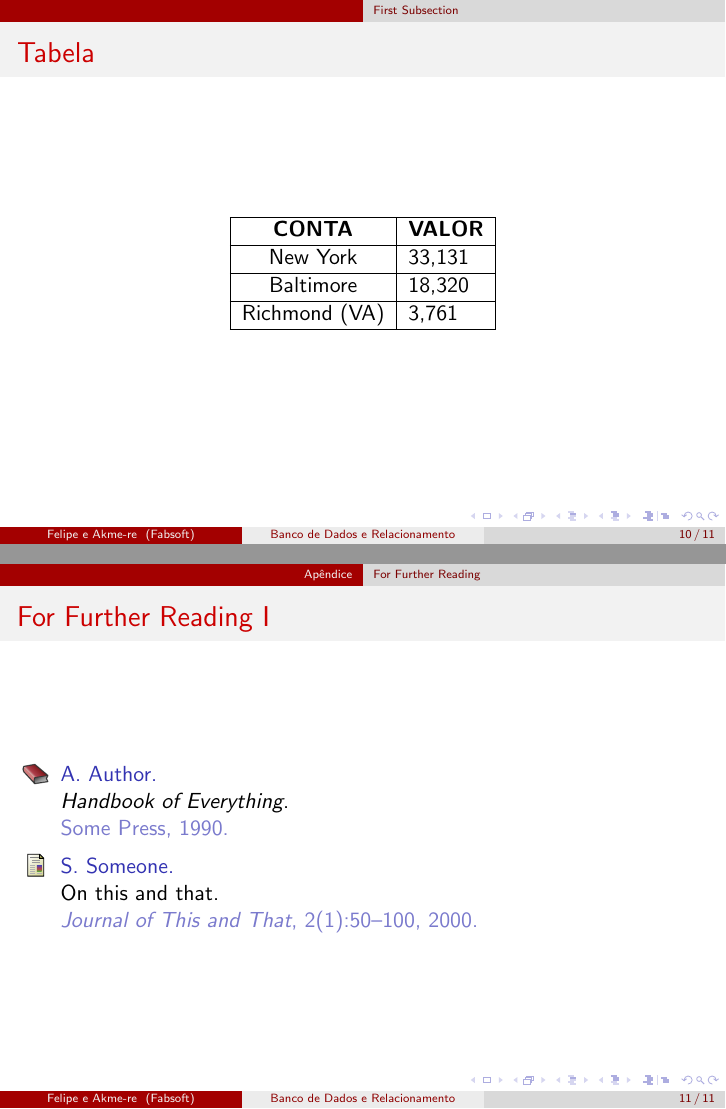
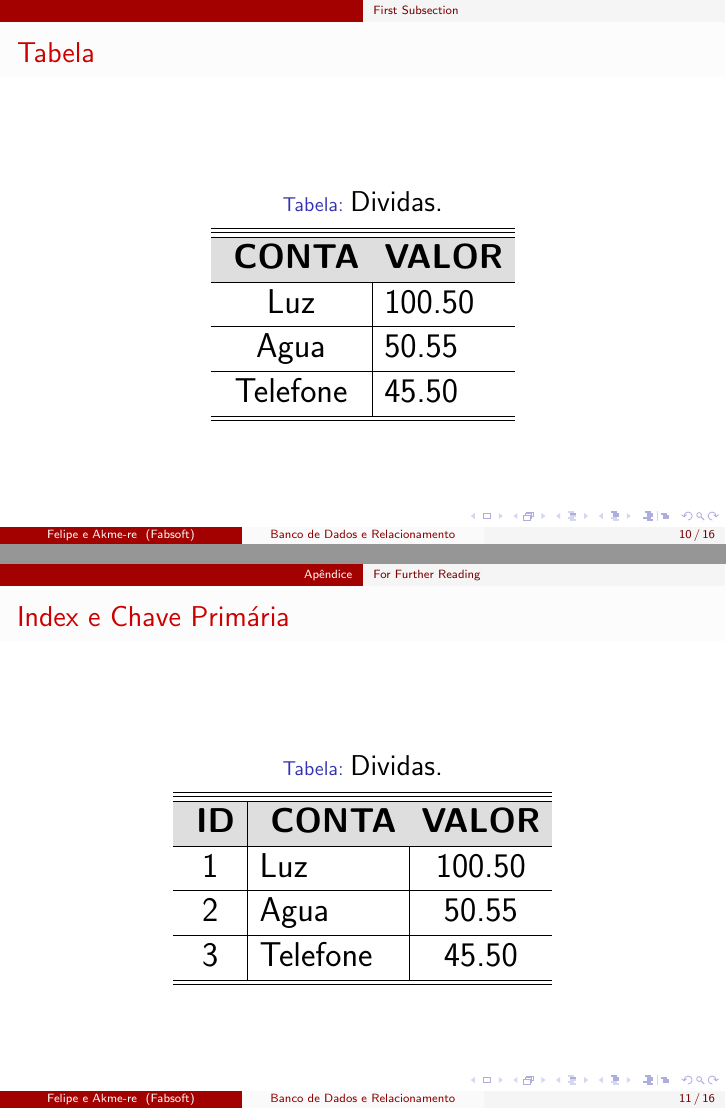
Before and after one commit to felipegithub/Dia-4, LaTeX slides (Relacionamentos.tex): pages 10 and 11 of 11 before the commit and pages 10 and 11 of 16 after it, joined at a grey line. Compiled offline with pdfLaTeX.

Commit message:
Metade Pronta

```diff
--- a/Relacionamentos.tex
+++ b/Relacionamentos.tex
@@ -10,7 +10,9 @@
 % Imagens
 \usepackage{graphicx}
 
-
+% Tabela
+\usepackage{xcolor,colortbl}
+\definecolor{gray}{rgb}{0.87,0.87,0.87}
 
 \usetheme{CambridgeUS}
 
@@ -155,17 +157,24 @@
 
 \begin{frame}{Tabela}
 	\begin{center}
-		\begin{tabular}{| c | l | r |}
-			\hline
-				\textbf{CONTA}  &  \textbf{VALOR} \\
-				\hline
-				New York & 33,131 \\
-				\hline
-				Baltimore & 18,320 \\
-				\hline
-				Richmond (VA) & 3,761 \\
-				\hline
-		\end{tabular}
+		\begin{table}
+			\LARGE
+			\caption{\label{label}\Large Dividas.}
+			\begin{tabular}{ c | l }
+					\hline
+					\hline
+					\hline
+					\cellcolor{gray} \textbf{CONTA}  & \cellcolor{gray}\textbf{VALOR} \\
+					\hline
+					Luz & 100.50 \\
+					\hline
+					Agua & 50.55 \\
+					\hline
+					Telefone & 45.50 \\
+					\hline
+					\hline
+			\end{tabular}% Tabulação
+		\end{table}
 	\end{center}
 \end{frame}
 
@@ -175,3 +184,34 @@
 \appendix
 \section<presentation>*{\appendixname}
 \subsection<presentation>*{For Further Reading}
+
+\begin{frame}{Index e Chave Primária}
+	\begin{center}
+		\begin{table}
+			\LARGE
+			\caption{\label{label}\Large Dividas.}
+			\begin{tabular}{ c | l | c}
+					\hline
+					\hline
+					\hline
+					\cellcolor{gray} \textbf{ID} & \cellcolor{gray} \textbf{CONTA}  & \cellcolor{gray}\textbf{VALOR} \\
+					\hline
+					1 & Luz & 100.50 \\
+					\hline
+					2 & Agua & 50.55 \\
+					\hline
+					3 & Telefone & 45.50 \\
+					\hline
+					\hline
+			\end{tabular}% Tabulação
+		\end{table}
+	\end{center}
+\end{frame}
+
+\begin{frame}{Chave Estrangeira}
+	\begin{block}{\LARGE Chave Estrangeira - Conceito}
+		\begin{itemize}
+			\item \LARGE Index Especial que liga duas Tabelas para melhor aproveitamento
+		\end{itemize}
+	\end{block}
+\end{frame}
```
Also changed, not shown: Relacionamentos.pdf, Relacionamentos.tex (90 more changed lines), 5 other files.
